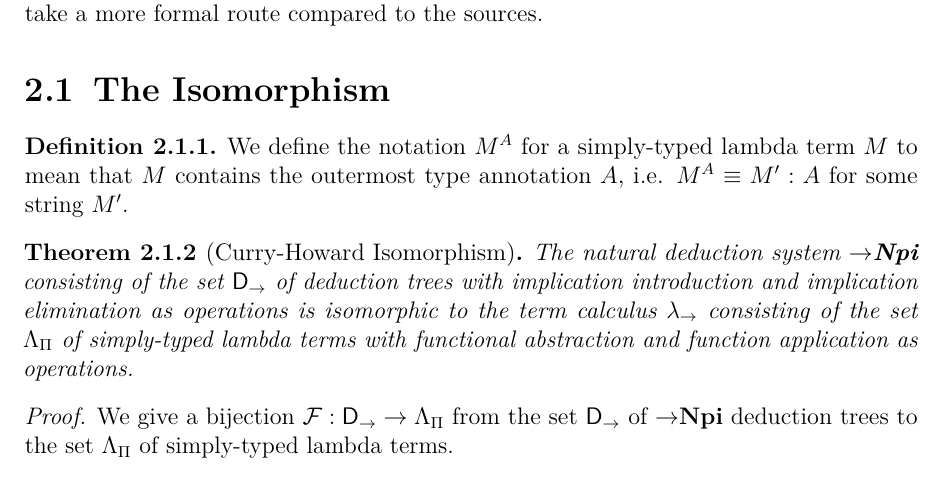
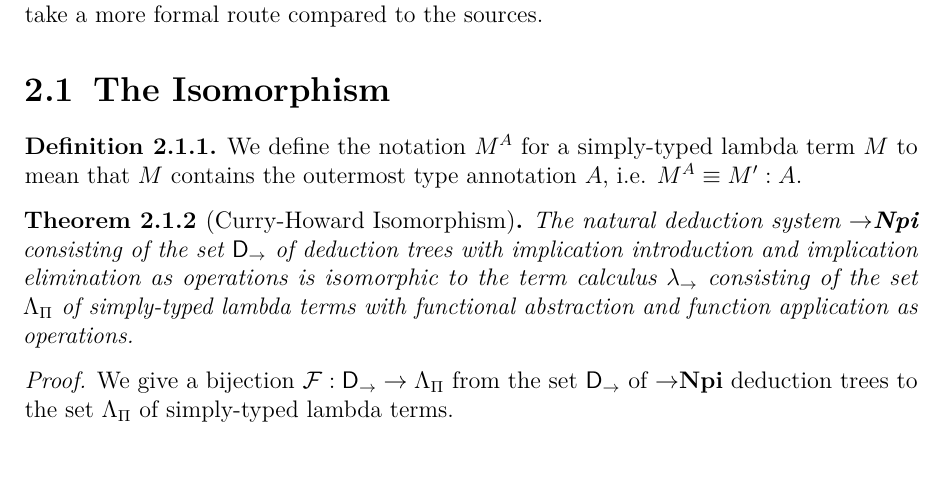
Before and after one commit to knuton/proof-theory, a LaTeX thesis (report/report.tex, which reads report/chapters/curryhoward/bijection.tex): part of page 13 of 24, cut so that both start at the same text. Compiled offline with pdfLaTeX.

Commit message:
Remove CompSci lingo

```diff
--- a/report/chapters/curryhoward/bijection.tex
+++ b/report/chapters/curryhoward/bijection.tex
@@ -3,8 +3,7 @@
 
 \begin{definition}
 We define the notation $M^{A}$ for a simply-typed lambda term $M$ to mean that
-$M$ contains the outermost type annotation $A$, i.e. $M^A \equiv M':A$ for some
-string $M'$.
+$M$ contains the outermost type annotation $A$, i.e. $M^A \equiv M':A$.
 \end{definition}
 
 \begin{theorem}[Curry-Howard Isomorphism]
```
